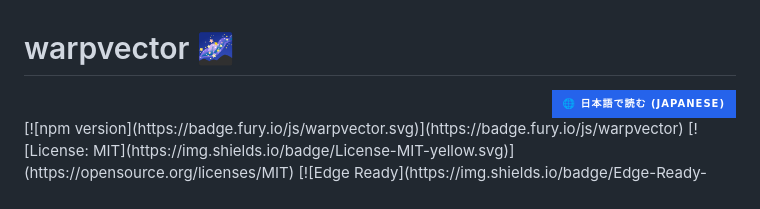
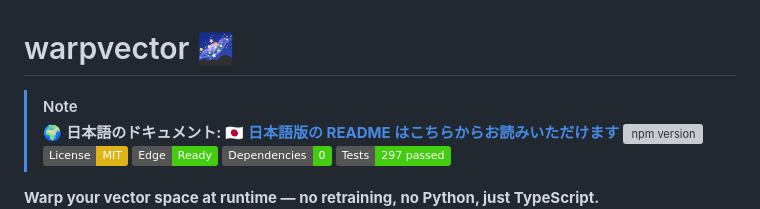
Before and after one commit to daiki-moritake/warpvector, a Markdown page: README.md, the part around the change. GitHub-like rendering; badges without logos; grey boxes are pictures that could not be loaded.

```diff
--- a/README.md
+++ b/README.md
@@ -1,10 +1,7 @@
 # warpvector 🌌
 
-<div align="right">
-  <a href="./README.ja.md">
-    <img src="https://img.shields.io/badge/🌐_日本語で読む_(Japanese)-2563EB?style=for-the-badge" alt="日本語で読む" />
-  </a>
-</div>
+> [!NOTE]
+> 🌍 **日本語のドキュメント:** [**🇯🇵 日本語版の README はこちらからお読みいただけます**](./README.ja.md)
 [![npm version](https://badge.fury.io/js/warpvector.svg)](https://badge.fury.io/js/warpvector)
 [![License: MIT](https://img.shields.io/badge/License-MIT-yellow.svg)](https://opensource.org/licenses/MIT)
 [![Edge Ready](https://img.shields.io/badge/Edge-Ready-success.svg)](#)
```
Also changed, not shown: README.ja.md (+2 -5 lines).
